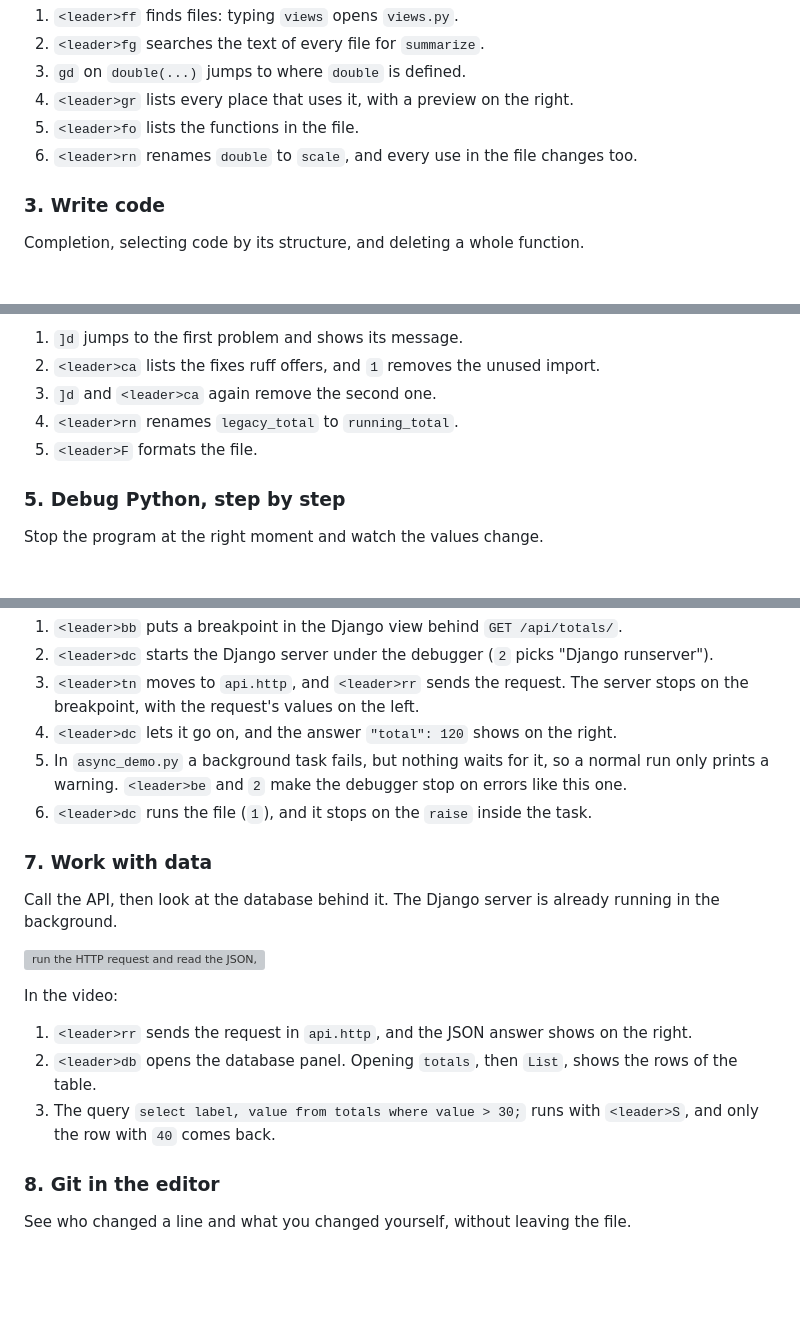
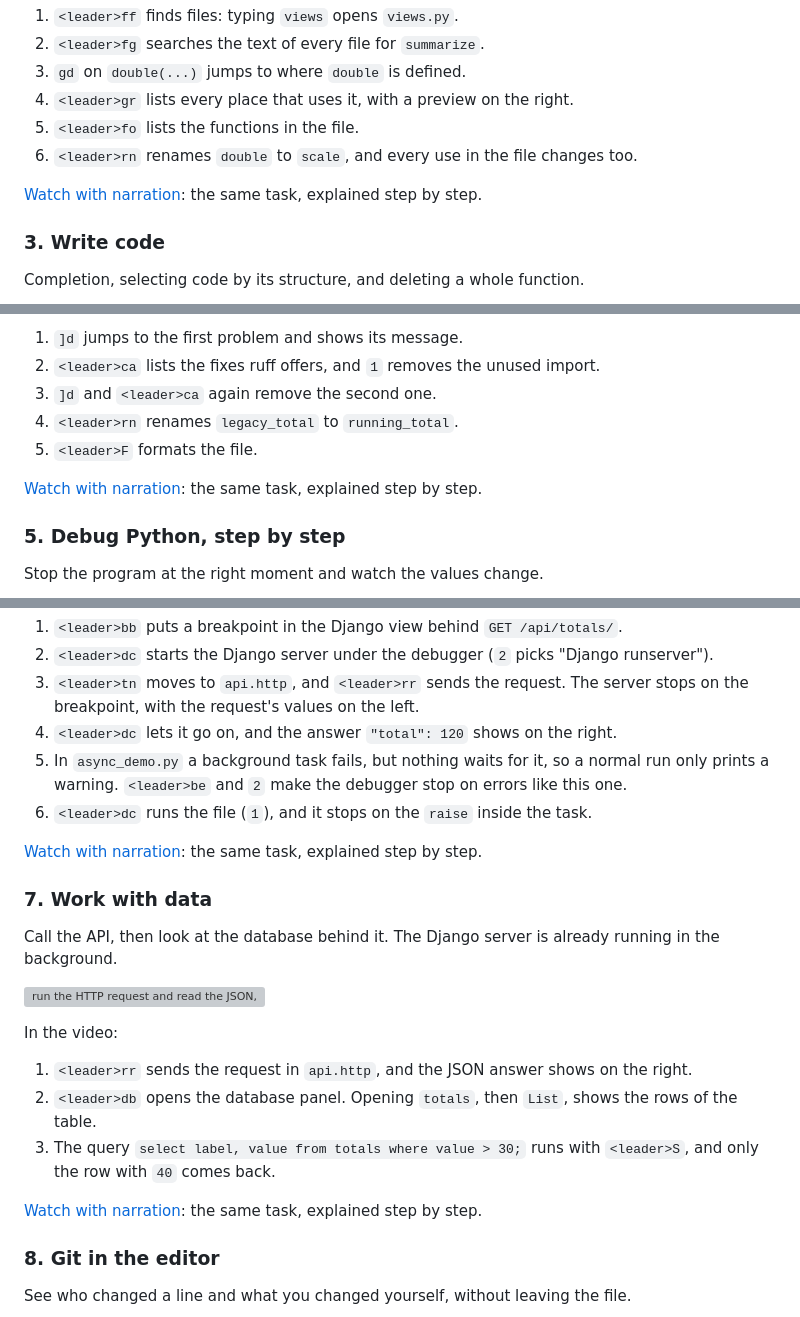
Before and after one commit to iklobato/iklobato-nvim-config-python, a Markdown page: README.md, 3 parts joined by grey strips. GitHub-like rendering; blank space fills up the shorter version; grey boxes are pictures that could not be loaded.

```diff
--- a/README.md
+++ b/README.md
@@ -201,6 +205,8 @@ In the video:
 5. `<leader>fo` lists the functions in the file.
 6. `<leader>rn` renames `double` to `scale`, and every use in the file changes too.
 
+[Watch with narration](docs/demos/narrated/c2-move-around.mp4): the same task, explained step by step.
+
 ### 3. Write code
 
 Completion, selecting code by its structure, and deleting a whole function.
@@ -228,6 +234,8 @@ In the video:
 4. `<leader>rn` renames `legacy_total` to `running_total`.
 5. `<leader>F` formats the file.
 
+[Watch with narration](docs/demos/narrated/c4-fix-warnings.mp4): the same task, explained step by step.
+
 ### 5. Debug Python, step by step
 
 Stop the program at the right moment and watch the values change.
@@ -267,6 +277,8 @@ In the video:
    on errors like this one.
 6. `<leader>dc` runs the file (`1`), and it stops on the `raise` inside the task.
 
+[Watch with narration](docs/demos/narrated/c6-debug-django.mp4): the same task, explained step by step.
+
 ### 7. Work with data
 
 Call the API, then look at the database behind it. The Django server is already
@@ -283,6 +295,8 @@ In the video:
 3. The query `select label, value from totals where value > 30;` runs with
    `<leader>S`, and only the row with `40` comes back.
 
+[Watch with narration](docs/demos/narrated/c7-api-and-db.mp4): the same task, explained step by step.
+
 ### 8. Git in the editor
 
 See who changed a line and what you changed yourself, without leaving the file.
```
Also changed, not shown: other parts of README.md (+27 -2 lines), docs/demos/workflows/c9-run-tests.gif (added), 1 other file.
